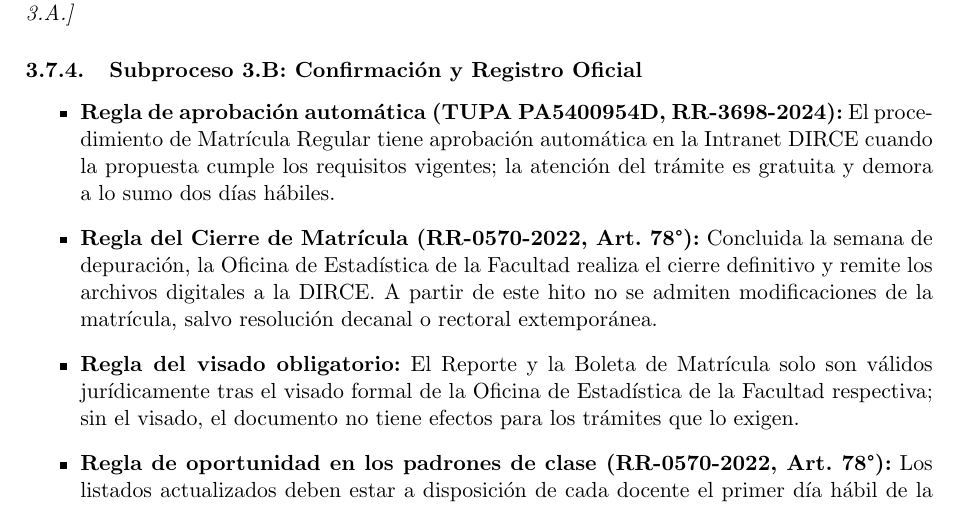
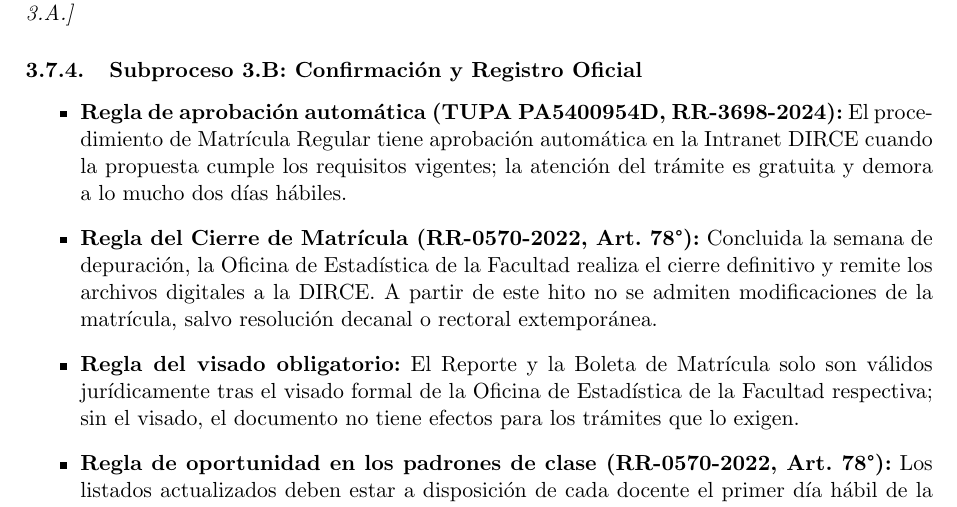
Before and after one commit to AldoLunaBueno/cc0f6_topicos_procesos_grupo, a LaTeX document (trabajo_grupal/main.tex, which reads trabajo_grupal/sections/03_subproceso_seleccionado/07_reglas/reglas_subproceso_3b.tex): part of page 17 of 28, cut so that both start at the same text. Compiled offline with pdfLaTeX.

Commit message:
Update approval rule wording for clarity

```diff
--- a/trabajo_grupal/sections/03_subproceso_seleccionado/07_reglas/reglas_subproceso_3b.tex
+++ b/trabajo_grupal/sections/03_subproceso_seleccionado/07_reglas/reglas_subproceso_3b.tex
@@ -1,7 +1,7 @@
 \subsubsection{Subproceso 3.B: Confirmaci\'on y Registro Oficial}
 
 \begin{itemize}
-    \item \textbf{Regla de aprobaci\'on autom\'atica (TUPA PA5400954D, RR-3698-2024):} El procedimiento de Matr\'icula Regular tiene aprobaci\'on autom\'atica en la Intranet DIRCE cuando la propuesta cumple los requisitos vigentes; la atenci\'on del tr\'amite es gratuita y demora a lo sumo dos d\'ias h\'abiles.
+    \item \textbf{Regla de aprobaci\'on autom\'atica (TUPA PA5400954D, RR-3698-2024):} El procedimiento de Matr\'icula Regular tiene aprobaci\'on autom\'atica en la Intranet DIRCE cuando la propuesta cumple los requisitos vigentes; la atenci\'on del tr\'amite es gratuita y demora a lo mucho dos d\'ias h\'abiles.
 
     \item \textbf{Regla del Cierre de Matr\'icula (RR-0570-2022, Art. 78\textdegree{}):} Concluida la semana de depuraci\'on, la Oficina de Estad\'istica de la Facultad realiza el cierre definitivo y remite los archivos digitales a la DIRCE. A partir de este hito no se admiten modificaciones de la matr\'icula, salvo resoluci\'on decanal o rectoral extempor\'anea.
 
```
